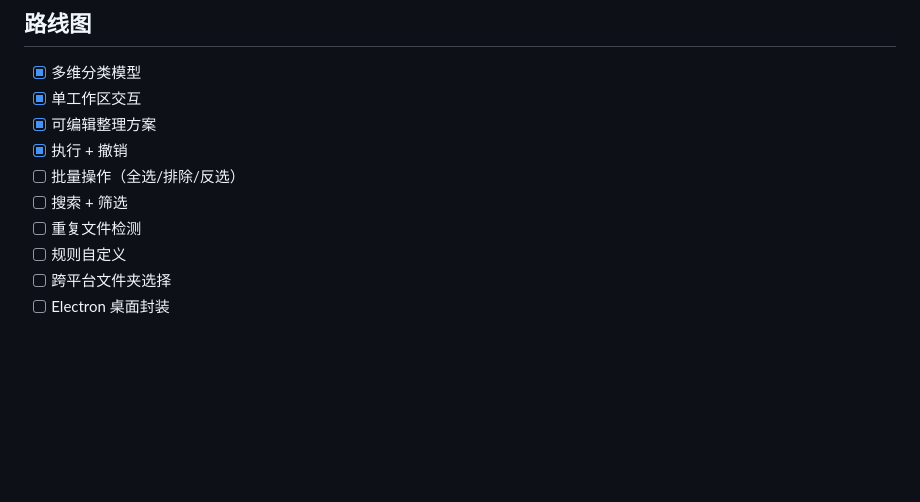
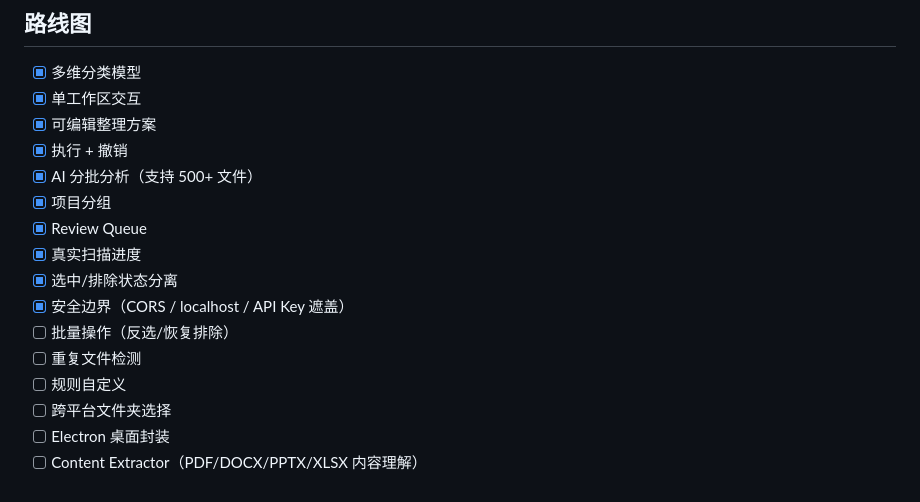
Before and after one commit to BananaSoldier01/local-file-organizer, a Markdown page: README.md, the part around one of its changes. GitHub-like rendering; blank space fills up the shorter version.

```diff
--- a/README.md
+++ b/README.md
@@ -69,9 +81,15 @@ node server.js
 - [x] 单工作区交互
 - [x] 可编辑整理方案
 - [x] 执行 + 撤销
-- [ ] 批量操作（全选/排除/反选）
-- [ ] 搜索 + 筛选
+- [x] AI 分批分析（支持 500+ 文件）
+- [x] 项目分组
+- [x] Review Queue
+- [x] 真实扫描进度
+- [x] 选中/排除状态分离
+- [x] 安全边界（CORS / localhost / API Key 遮盖）
+- [ ] 批量操作（反选/恢复排除）
 - [ ] 重复文件检测
 - [ ] 规则自定义
 - [ ] 跨平台文件夹选择
 - [ ] Electron 桌面封装
+- [ ] Content Extractor（PDF/DOCX/PPTX/XLSX 内容理解）
```
Also changed, not shown: other parts of README.md (+25 -13 lines).
